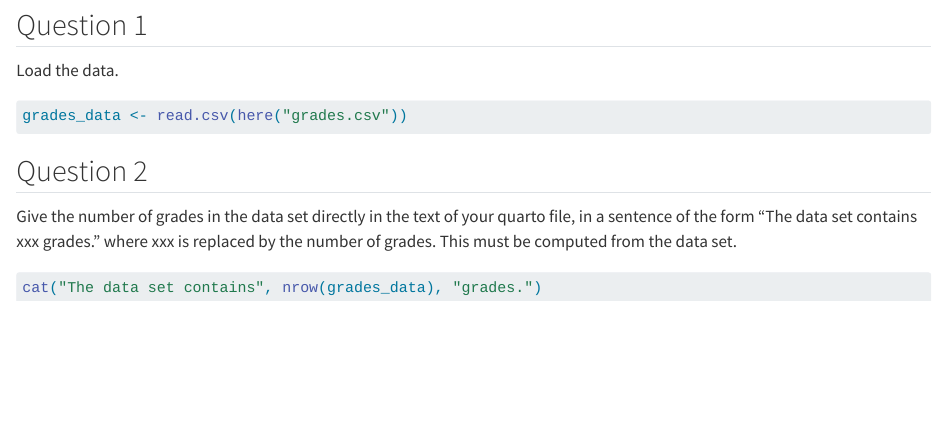
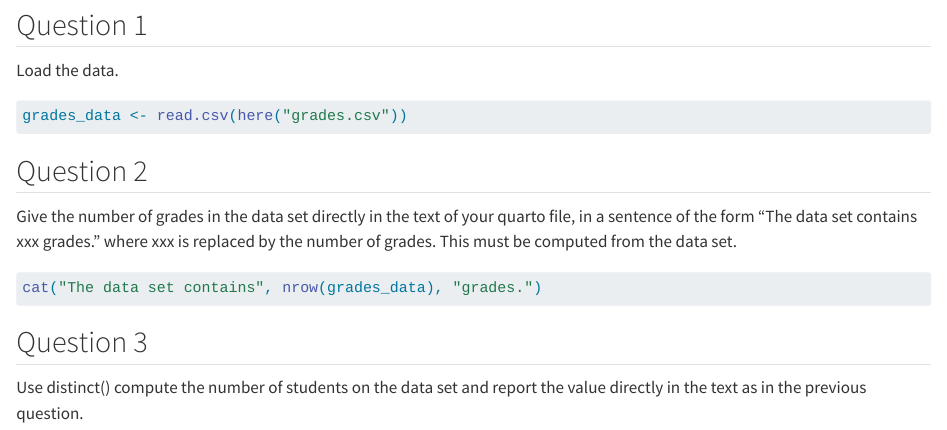
Before and after one commit to maximilianstn/grades, a Quarto document (STEIN.qmd): the page in a window 1100 px wide, from 230 px down. Rendered offline with R 4.5, knitr and Pandoc in place of Quarto, with nearby package versions; the code chunks are not run, so their results and figures are left out.

Commit message:
Question 3

````diff
--- a/STEIN.qmd
+++ b/STEIN.qmd
@@ -39,3 +39,11 @@ Give the number of grades in the data set directly in the text of your quarto fi
 ```{r}
 cat("The data set contains", nrow(grades_data), "grades.")
 ```
+
+## Question 3
+
+Use distinct() compute the number of students on the data set and report the value directly in the text as in the previous question.
+
+```{r}
+
+```
````
